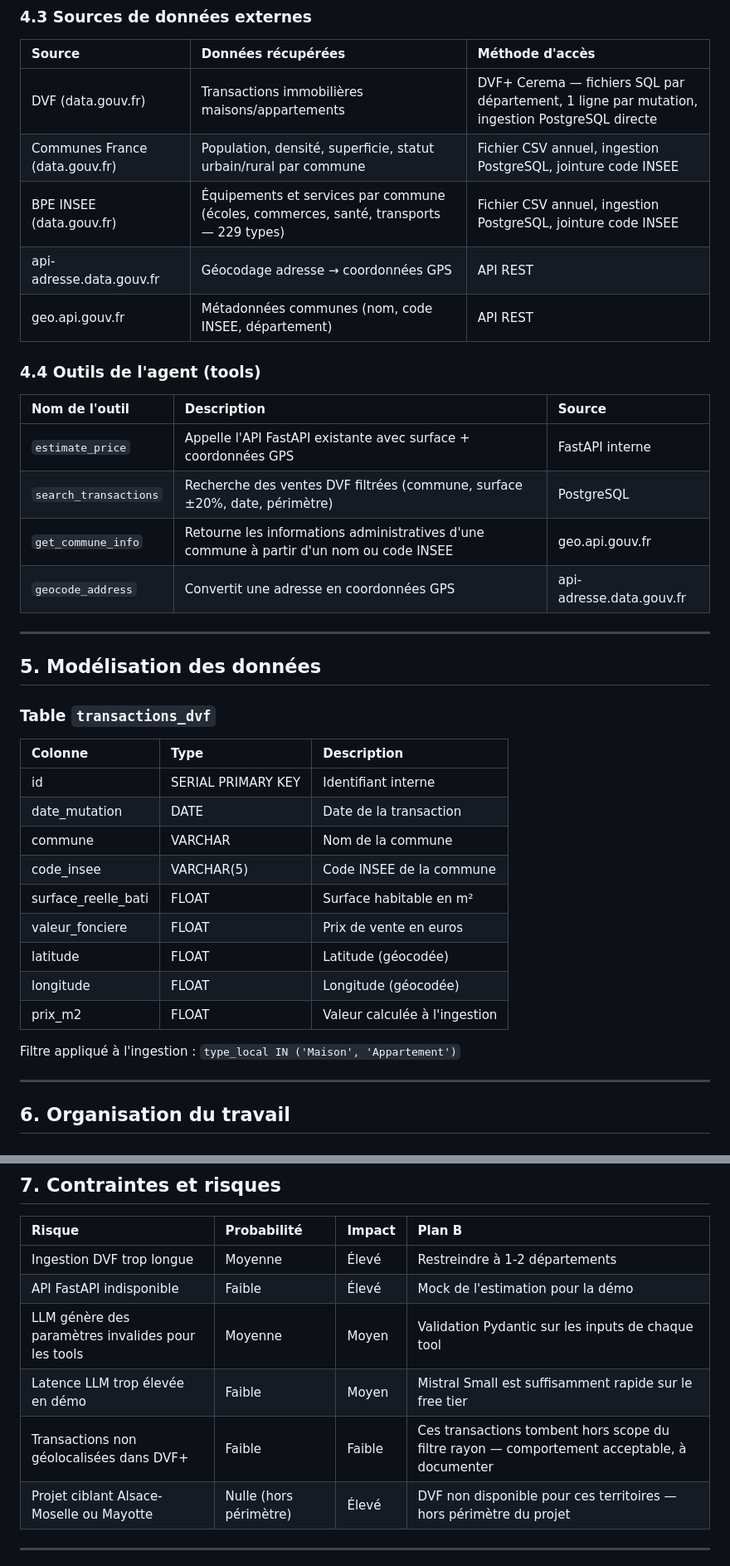
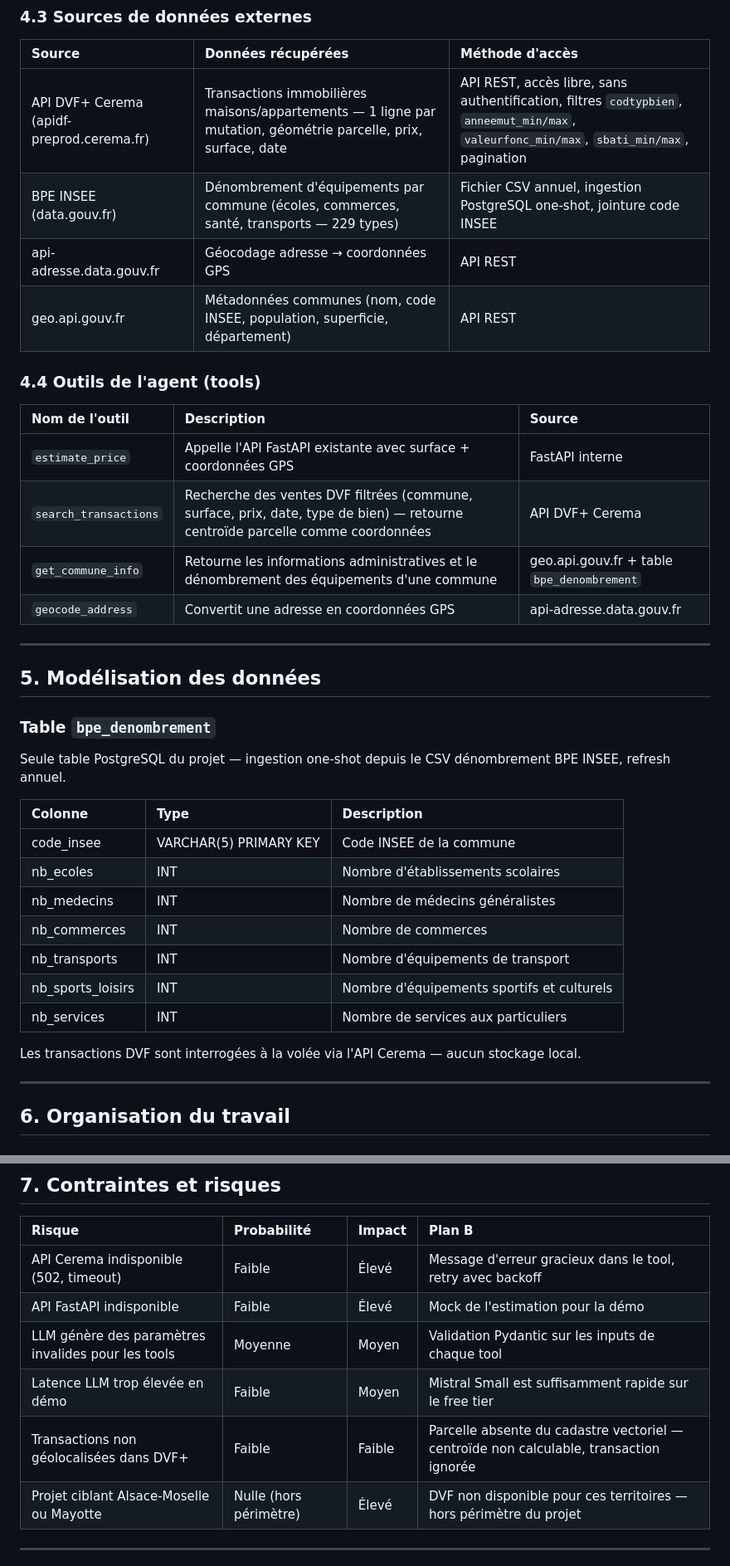
Before and after one commit to VestiC1/Projet-Agent-IA-Immo, a Markdown page: docs/note-cadrage.md, 2 parts joined by grey strips. Shown at 83% size. GitHub-like rendering.

```diff
--- a/docs/note-cadrage.md
+++ b/docs/note-cadrage.md
@@ -84,40 +85,39 @@ flowchart TD
 
 | Source | Données récupérées | Méthode d'accès |
 |:---|:---|:---|
-| DVF (data.gouv.fr) | Transactions immobilières maisons/appartements | DVF+ Cerema — fichiers SQL par département, 1 ligne par mutation, ingestion PostgreSQL directe |
-| Communes France (data.gouv.fr) | Population, densité, superficie, statut urbain/rural par commune | Fichier CSV annuel, ingestion PostgreSQL, jointure code INSEE |
-| BPE INSEE (data.gouv.fr) | Équipements et services par commune (écoles, commerces, santé, transports — 229 types) | Fichier CSV annuel, ingestion PostgreSQL, jointure code INSEE |
+| API DVF+ Cerema (apidf-preprod.cerema.fr) | Transactions immobilières maisons/appartements — 1 ligne par mutation, géométrie parcelle, prix, surface, date | API REST, accès libre, sans authentification, filtres `codtypbien`, `anneemut_min/max`, `valeurfonc_min/max`, `sbati_min/max`, pagination |
+| BPE INSEE (data.gouv.fr) | Dénombrement d'équipements par commune (écoles, commerces, santé, transports — 229 types) | Fichier CSV annuel, ingestion PostgreSQL one-shot, jointure code INSEE |
 | api-adresse.data.gouv.fr | Géocodage adresse → coordonnées GPS | API REST |
-| geo.api.gouv.fr | Métadonnées communes (nom, code INSEE, département) | API REST |
+| geo.api.gouv.fr | Métadonnées communes (nom, code INSEE, population, superficie, département) | API REST |
 
 ### 4.4 Outils de l'agent (tools)
 
 | Nom de l'outil | Description | Source |
 |:---|:---|:---|
 | `estimate_price` | Appelle l'API FastAPI existante avec surface + coordonnées GPS | FastAPI interne |
-| `search_transactions` | Recherche des ventes DVF filtrées (commune, surface ±20%, date, périmètre) | PostgreSQL |
-| `get_commune_info` | Retourne les informations administratives d'une commune à partir d'un nom ou code INSEE | geo.api.gouv.fr |
+| `search_transactions` | Recherche des ventes DVF filtrées (commune, surface, prix, date, type de bien) — retourne centroïde parcelle comme coordonnées | API DVF+ Cerema |
+| `get_commune_info` | Retourne les informations administratives et le dénombrement des équipements d'une commune | geo.api.gouv.fr + table `bpe_denombrement` |
 | `geocode_address` | Convertit une adresse en coordonnées GPS | api-adresse.data.gouv.fr |
 
 ---
 
 ## 5. Modélisation des données
 
-### Table `transactions_dvf`
+### Table `bpe_denombrement`
+
+Seule table PostgreSQL du projet — ingestion one-shot depuis le CSV dénombrement BPE INSEE, refresh annuel.
 
 | Colonne | Type | Description |
 |:---|:---|:---|
-| id | SERIAL PRIMARY KEY | Identifiant interne |
-| date_mutation | DATE | Date de la transaction |
-| commune | VARCHAR | Nom de la commune |
-| code_insee | VARCHAR(5) | Code INSEE de la commune |
-| surface_reelle_bati | FLOAT | Surface habitable en m² |
-| valeur_fonciere | FLOAT | Prix de vente en euros |
-| latitude | FLOAT | Latitude (géocodée) |
-| longitude | FLOAT | Longitude (géocodée) |
-| prix_m2 | FLOAT | Valeur calculée à l'ingestion |
+| code_insee | VARCHAR(5) PRIMARY KEY | Code INSEE de la commune |
+| nb_ecoles | INT | Nombre d'établissements scolaires |
+| nb_medecins | INT | Nombre de médecins généralistes |
+| nb_commerces | INT | Nombre de commerces |
+| nb_transports | INT | Nombre d'équipements de transport |
+| nb_sports_loisirs | INT | Nombre d'équipements sportifs et culturels |
+| nb_services | INT | Nombre de services aux particuliers |
 
-Filtre appliqué à l'ingestion : `type_local IN ('Maison', 'Appartement')`
+Les transactions DVF sont interrogées à la volée via l'API Cerema — aucun stockage local.
 
 ---
 
@@ -139,11 +139,11 @@ Filtre appliqué à l'ingestion : `type_local IN ('Maison', 'Appartement')`
 
 | Risque | Probabilité | Impact | Plan B |
 |:---|:---|:---|:---|
-| Ingestion DVF trop longue | Moyenne | Élevé | Restreindre à 1-2 départements |
+| API Cerema indisponible (502, timeout) | Faible | Élevé | Message d'erreur gracieux dans le tool, retry avec backoff |
 | API FastAPI indisponible | Faible | Élevé | Mock de l'estimation pour la démo |
 | LLM génère des paramètres invalides pour les tools | Moyenne | Moyen | Validation Pydantic sur les inputs de chaque tool |
 | Latence LLM trop élevée en démo | Faible | Moyen | Mistral Small est suffisamment rapide sur le free tier |
-| Transactions non géolocalisées dans DVF+ | Faible | Faible | Ces transactions tombent hors scope du filtre rayon — comportement acceptable, à documenter |
+| Transactions non géolocalisées dans DVF+ | Faible | Faible | Parcelle absente du cadastre vectoriel — centroïde non calculable, transaction ignorée |
 | Projet ciblant Alsace-Moselle ou Mayotte | Nulle (hors périmètre) | Élevé | DVF non disponible pour ces territoires — hors périmètre du projet |
 
 ---
```
Also changed, not shown: other parts of docs/note-cadrage.md (+4 -3 lines), docs/benchmark.md (+54 -48 lines).
